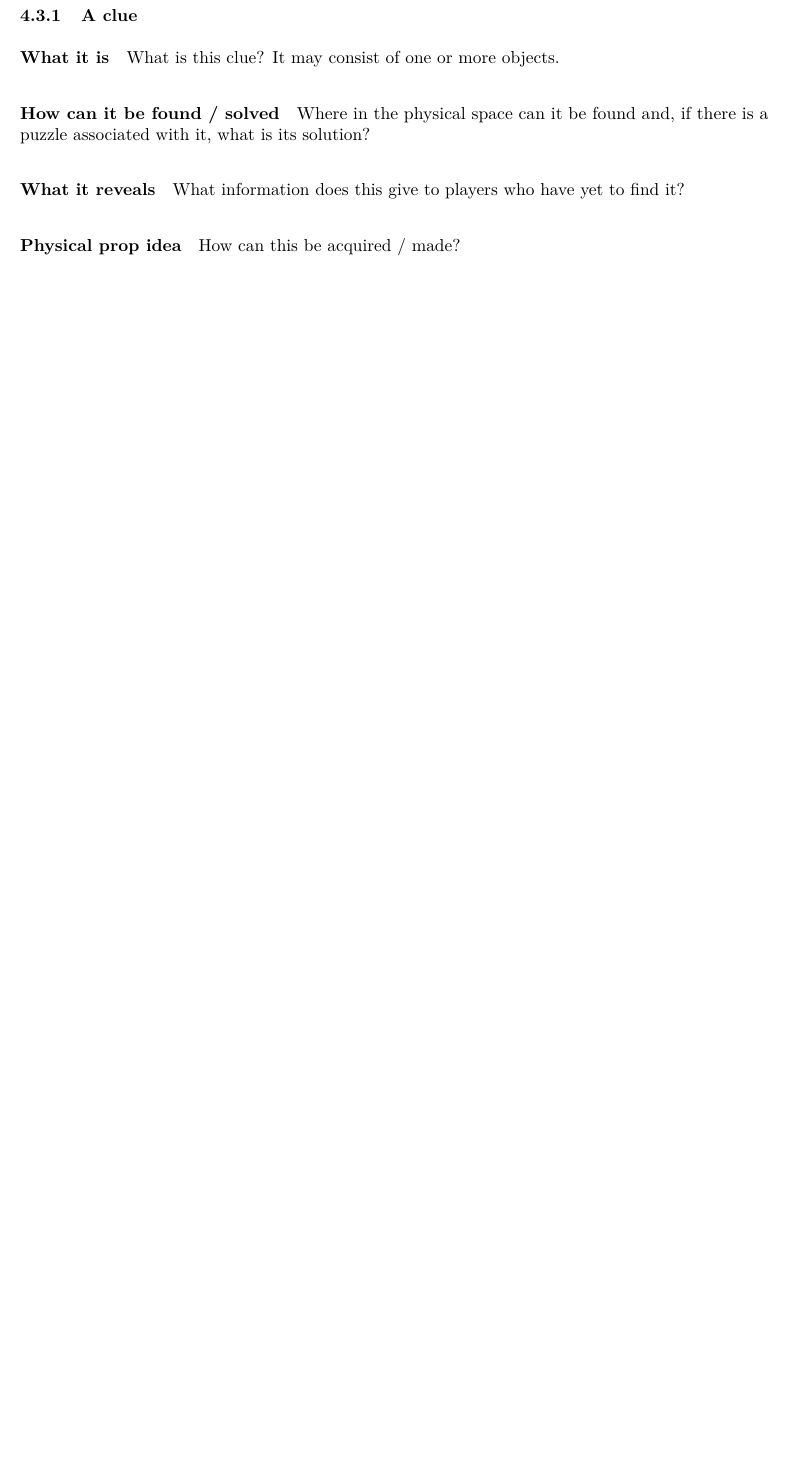
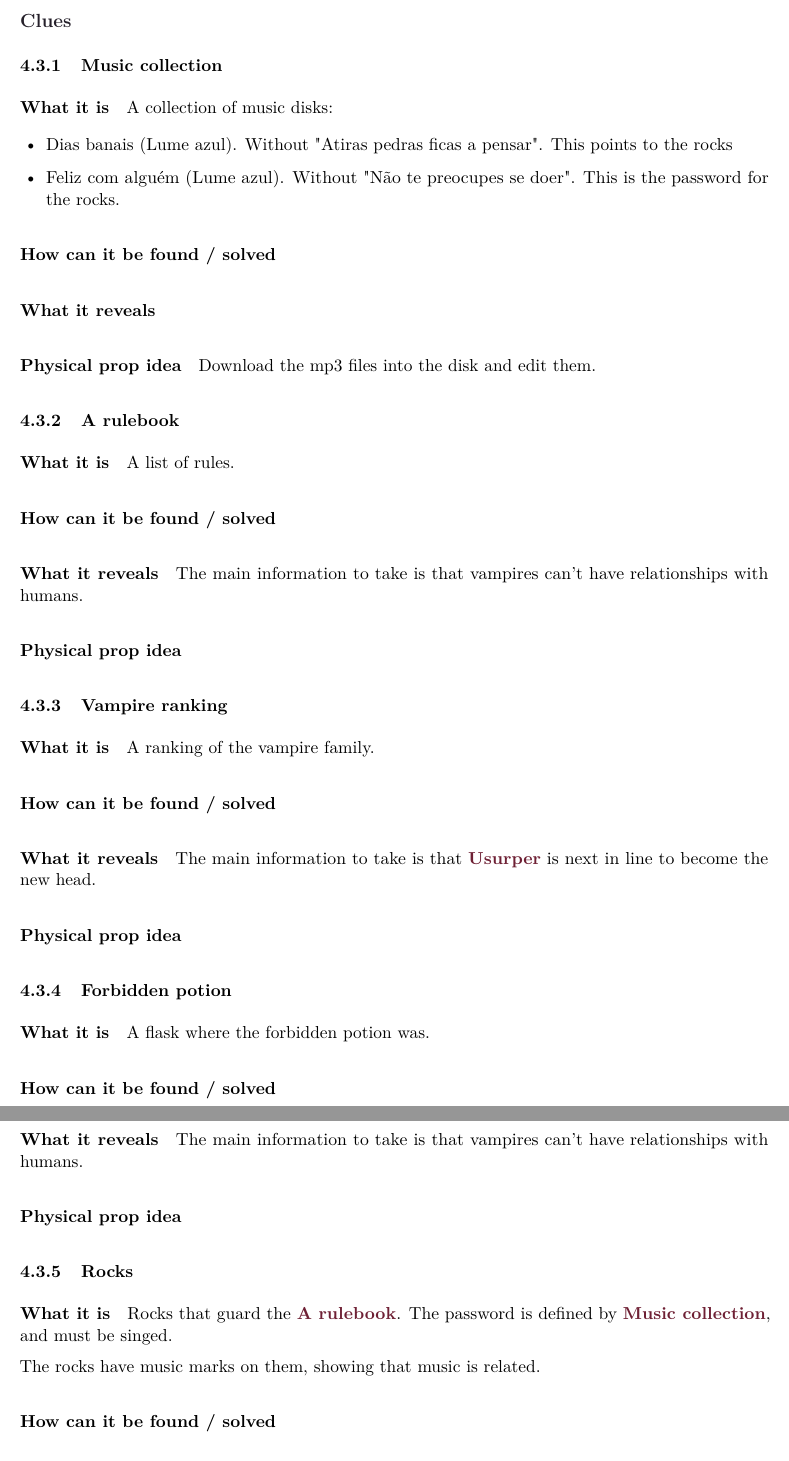
Before and after one commit to r-a-p-goncalo/murder_mistery_template, a LaTeX document (murder_mystery.tex, which reads content/clues/example-clue.tex, content/clues/forbiddenpotion.tex, content/clues/missingmusic.tex): part of page 14 of 14 before the commit and two parts of pages 15 and 16 of 16 after it, the two joined at a grey line, cut at the place of the change, the shorter picture padded with empty space. Compiled offline with pdfLaTeX.

Commit message:
Advanced story

```diff
--- a/content/clues/example-clue.tex
+++ /dev/null
@@ -1,20 +0,0 @@
-\ClueSheet{example-clue}{A clue}{
-
-% Don't forget clues have to be added to clues/index.tex
-
-% Don't forget to reference using \Clue, \Space, \Character
-
-\paragraph{What it is}
-What is this clue? It may consist of one or more objects.
-
-\paragraph{How can it be found / solved}
-Where in the physical space can it be found and, if there is a puzzle associated with it, what is its solution?
-
-
-\paragraph{What it reveals}
-What information does this give to players who have yet to find it?
-
-\paragraph{Physical prop idea}
-How can this be acquired / made?
-
-}
--- /dev/null
+++ b/content/clues/forbiddenpotion.tex
@@ -0,0 +1,18 @@
+
+
+\ClueSheet{forbiddenpotion}{Forbidden potion}{
+
+\paragraph{What it is}
+
+A flask where the forbidden potion was.
+
+\paragraph{How can it be found / solved}
+
+
+\paragraph{What it reveals}
+
+The main information to take is that vampires can't have relationships with humans.
+
+\paragraph{Physical prop idea}
+
+}
--- /dev/null
+++ b/content/clues/missingmusic.tex
@@ -0,0 +1,25 @@
+
+
+\ClueSheet{missingmusic}{Music collection}{
+
+\paragraph{What it is}
+
+A collection of music disks:
+\begin{itemize}
+
+    \item Dias banais (Lume azul). Without "Atiras pedras ficas a pensar". This points to the rocks
+
+    \item Feliz com alguém (Lume azul). Without "Não te preocupes se doer". This is the password for the rocks.
+
+\end{itemize}
+
+\paragraph{How can it be found / solved}
+
+
+\paragraph{What it reveals}
+
+\paragraph{Physical prop idea}
+
+Download the mp3 files into the disk and edit them.
+
+}
--- /dev/null
+++ b/content/clues/rocks.tex
@@ -0,0 +1,17 @@
+
+
+\ClueSheet{rocks}{Rocks}{
+
+\paragraph{What it is}
+
+Rocks that guard the \Clue{rulebook}. The password is defined by \Clue{missingmusic}, and must be singed.
+
+The rocks have music marks on them, showing that music is related.
+
+\paragraph{How can it be found / solved}
+
+\paragraph{What it reveals}
+
+\paragraph{Physical prop idea}
+
+}
--- /dev/null
+++ b/content/clues/rulebook.tex
@@ -0,0 +1,18 @@
+
+
+\ClueSheet{rulebook}{A rulebook}{
+
+\paragraph{What it is}
+
+A list of rules.
+
+\paragraph{How can it be found / solved}
+
+
+\paragraph{What it reveals}
+
+The main information to take is that vampires can't have relationships with humans.
+
+\paragraph{Physical prop idea}
+
+}
--- /dev/null
+++ b/content/clues/vampireranking.tex
@@ -0,0 +1,18 @@
+
+
+\ClueSheet{vampireranking}{Vampire ranking}{
+
+\paragraph{What it is}
+
+A ranking of the vampire family.
+
+\paragraph{How can it be found / solved}
+
+
+\paragraph{What it reveals}
+
+The main information to take is that \Character{usurper} is next in line to become the new head.
+
+\paragraph{Physical prop idea}
+
+}
```
Also changed, not shown: content/characters/enforcer.tex (+5 -0 lines), content/characters/newcomerlover.tex (+1 -0 lines), content/characters/prevnewcomerlover.tex (+2 -0 lines), content/clues/index.tex (+5 -1 lines), content/clues/ritualleftovers.tex (added, +27 -0 lines), content/mysteries.tex (+10 -0 lines), content/relations-and-notes.tex (+14 -10 lines).
